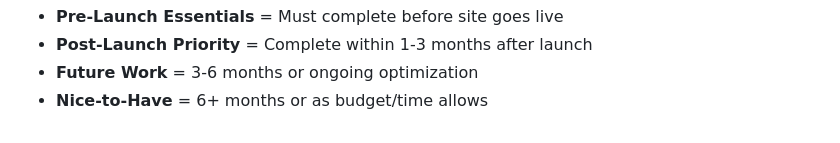
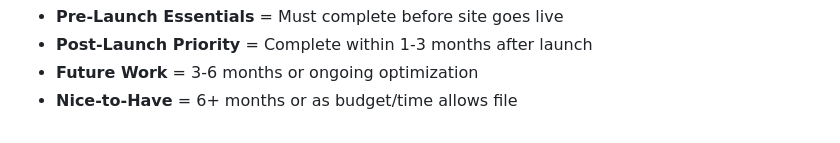
Before and after one commit to DustyNuggets001/linkwithmitch, a Markdown page: PROJECT_TODO.md, the part around the change. Rendered like a GitHub page.

```diff
--- a/PROJECT_TODO.md
+++ b/PROJECT_TODO.md
@@ -316,3 +316,4 @@ This document tracks launch requirements and future enhancements for the Link Wi
 - **Post-Launch Priority** = Complete within 1-3 months after launch
 - **Future Work** = 3-6 months or ongoing optimization
 - **Nice-to-Have** = 6+ months or as budget/time allows
+file
```
Also changed, not shown: Website-TODO-List.md (+11 -11 lines).
